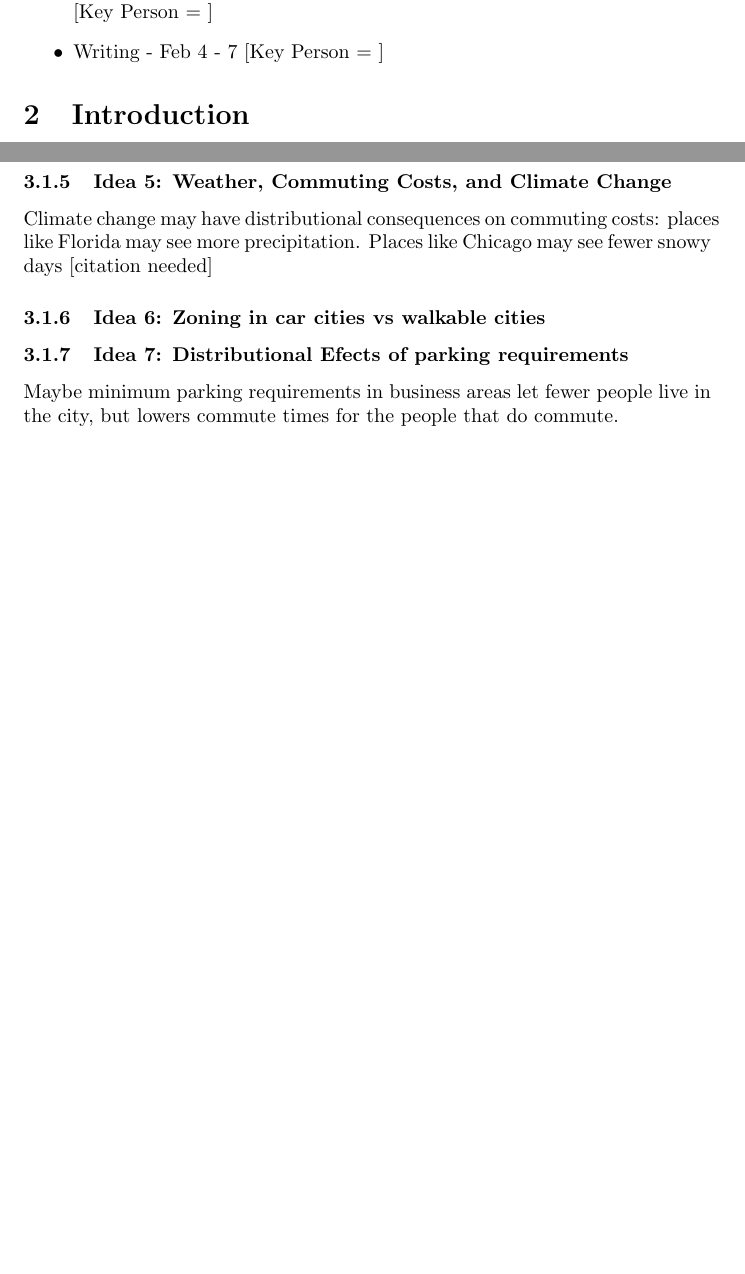
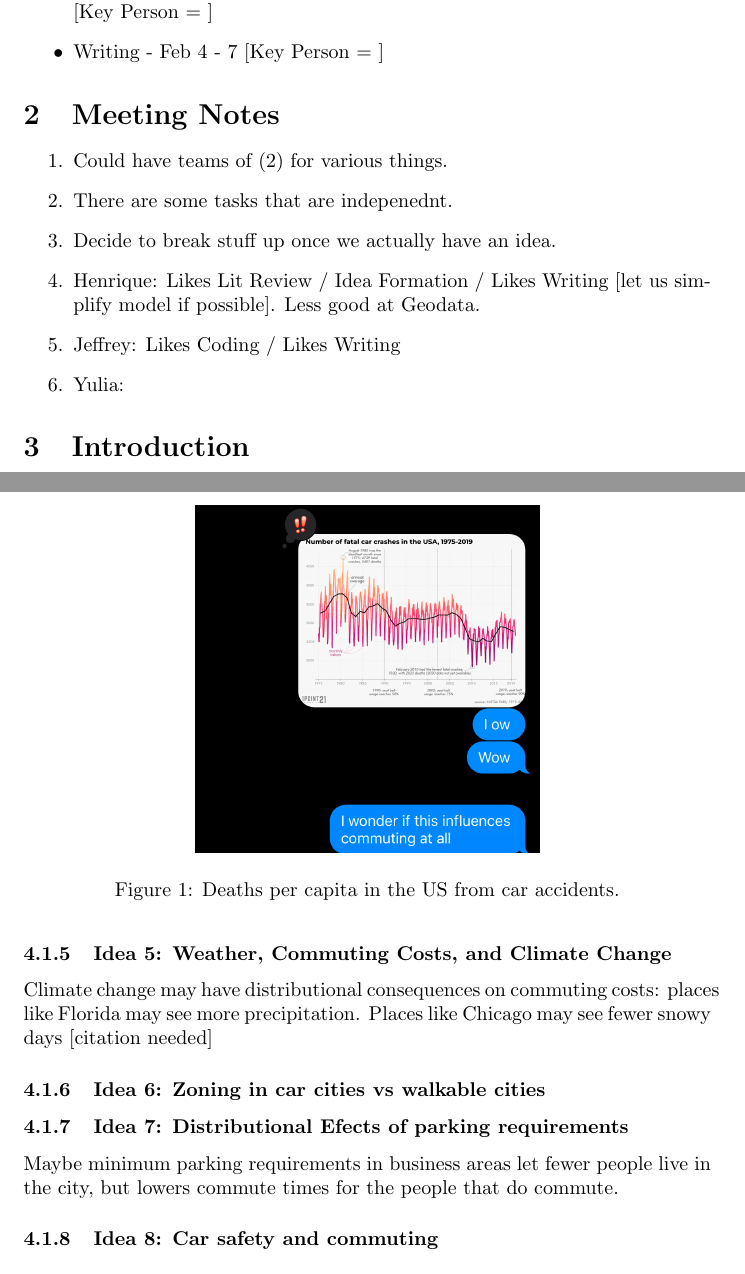
Before and after one commit to jeffreyohlecon/Spatial, a LaTeX paper (paper/writeup.tex): two parts of pages 1 and 3 of 5 before the commit and two parts of pages 1 and 4 of 5 after it, joined at a grey line, cut so that both start at the same text, the shorter picture padded with empty space. Compiled offline with pdfLaTeX.

Commit message:
meeting notes

```diff
--- a/paper/writeup.tex
+++ b/paper/writeup.tex
@@ -25,6 +25,15 @@
     \item Coding (data, estimation, counterfactual, and results) - Jan 27 - Jan 31  [Key Person = ]
     \item Writing -  Feb 4 - 7  [Key Person = ]
 \end{itemize}
+\section{Meeting Notes}
+\begin{enumerate}
+    \item  Could have teams of (2) for various things.
+    \item There are some tasks that are indepenednt.
+    \item Decide to break stuff up once we actually have an idea.
+    \item Henrique: Likes Lit Review / Idea Formation / Likes Writing [let us simplify model if possible]. Less good at Geodata.
+    \item Jeffrey: Likes Coding / Likes Writing
+    \item Yulia:
+\end{enumerate}
 
 \section{Introduction}
 \label{sec:intro}
@@ -113,6 +122,13 @@ places like Florida may see more precipitation. Places like Chicago may see fewe
 
 \subsubsection{Idea 7: Distributional Efects of parking requirements}
 Maybe minimum parking requirements in business areas let fewer people live in the city, but lowers commute times for the people that do commute.
+\subsubsection{Idea 8: Car safety and commuting}
+\begin{figure}
+    \centering
+    \includegraphics[width=0.5\textwidth]{img/cardeaths.jpeg}
+    \caption{Deaths per capita in the US from car accidents.}
+    \label{fig:car_deaths}
+\end{figure}
 \section{Model}
 
 \subsection{Jeff's notes on Monte et al model}
```
Also changed, not shown: paper/img/cardeaths.jpeg (added), paper/writeup.pdf, 7 other files.
